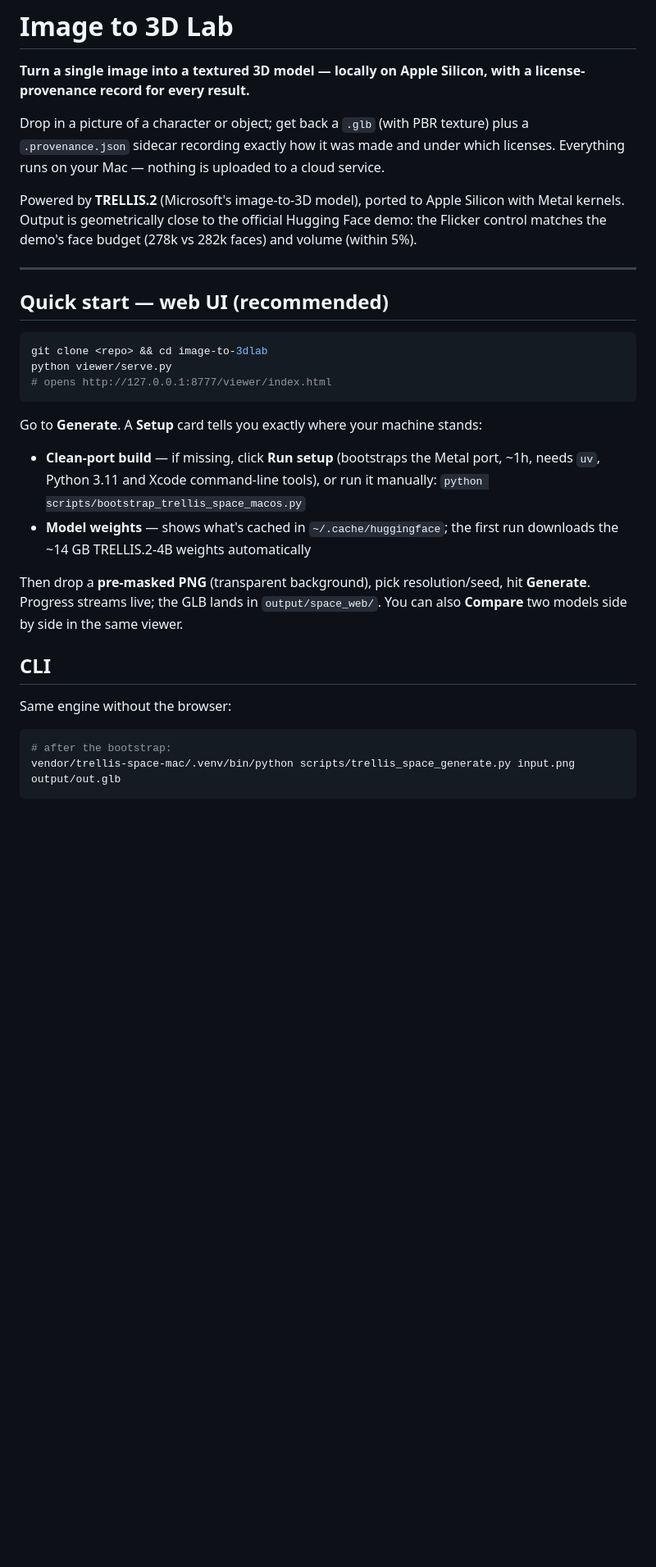
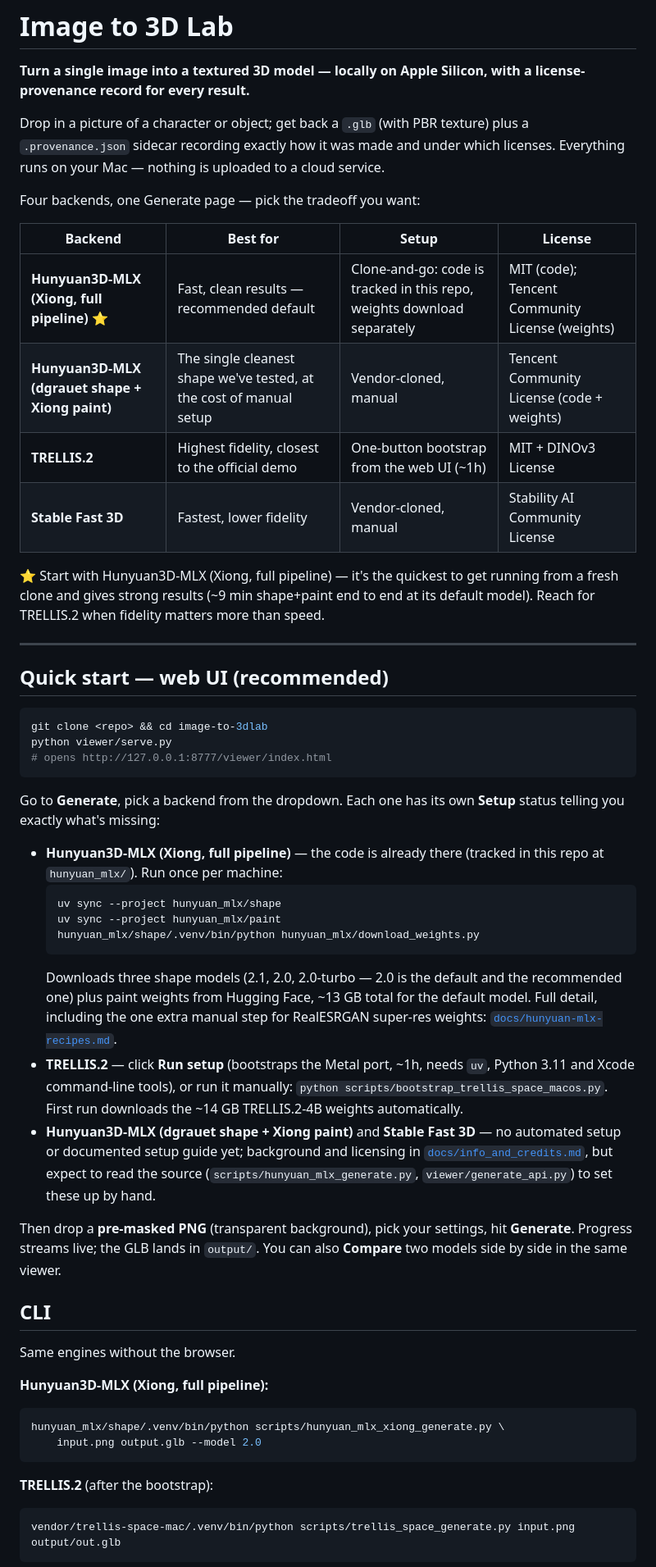
Before and after one commit to AdrielSantana/image-to-3dlab, a Markdown page: README.md, the part around one of its changes. Shown at 82% size. Rendered like a GitHub page; blank space fills up the shorter version.

````diff
--- a/README.md
+++ b/README.md
@@ -7,9 +7,18 @@ Drop in a picture of a character or object; get back a `.glb` (with PBR texture)
 `.provenance.json` sidecar recording exactly how it was made and under which licenses.
 Everything runs on your Mac — nothing is uploaded to a cloud service.
 
-Powered by **TRELLIS.2** (Microsoft's image-to-3D model), ported to Apple Silicon with
-Metal kernels. Output is geometrically close to the official Hugging Face demo: the Flicker
-control matches the demo's face budget (278k vs 282k faces) and volume (within 5%).
+Four backends, one Generate page — pick the tradeoff you want:
+
+| Backend | Best for | Setup | License |
+|---|---|---|---|
+| **Hunyuan3D-MLX (Xiong, full pipeline)** ⭐ | Fast, clean results — recommended default | Clone-and-go: code is tracked in this repo, weights download separately | MIT (code); Tencent Community License (weights) |
+| **Hunyuan3D-MLX (dgrauet shape + Xiong paint)** | The single cleanest shape we've tested, at the cost of manual setup | Vendor-cloned, manual | Tencent Community License (code + weights) |
+| **TRELLIS.2** | Highest fidelity, closest to the official demo | One-button bootstrap from the web UI (~1h) | MIT + DINOv3 License |
+| **Stable Fast 3D** | Fastest, lower fidelity | Vendor-cloned, manual | Stability AI Community License |
+
+⭐ Start with Hunyuan3D-MLX (Xiong, full pipeline) — it's the quickest to get running from a
+fresh clone and gives strong results (~9 min shape+paint end to end at its default model).
+Reach for TRELLIS.2 when fidelity matters more than speed.
 
 ---
 
@@ -21,23 +30,44 @@ python viewer/serve.py
 # opens http://127.0.0.1:8777/viewer/index.html
 ```
 
-Go to **Generate**. A **Setup** card tells you exactly where your machine stands:
+Go to **Generate**, pick a backend from the dropdown. Each one has its own **Setup**
+status telling you exactly what's missing:
 
-- **Clean-port build** — if missing, click **Run setup** (bootstraps the Metal port, ~1h,
-  needs `uv`, Python 3.11 and Xcode command-line tools), or run it manually:
-  `python scripts/bootstrap_trellis_space_macos.py`
-- **Model weights** — shows what's cached in `~/.cache/huggingface`; the first run
-  downloads the ~14 GB TRELLIS.2-4B weights automatically
+- **Hunyuan3D-MLX (Xiong, full pipeline)** — the code is already there (tracked in this
+  repo at `hunyuan_mlx/`). Run once per machine:
+  ```bash
+  uv sync --project hunyuan_mlx/shape
+  uv sync --project hunyuan_mlx/paint
+  hunyuan_mlx/shape/.venv/bin/python hunyuan_mlx/download_weights.py
+  ```
+  Downloads three shape models (2.1, 2.0, 2.0-turbo — 2.0 is the default and the
+  recommended one) plus paint weights from Hugging Face, ~13 GB total for the default
+  model. Full detail, including the one extra manual step for RealESRGAN super-res
+  weights: [`docs/hunyuan-mlx-recipes.md`](docs/hunyuan-mlx-recipes.md).
+- **TRELLIS.2** — click **Run setup** (bootstraps the Metal port, ~1h, needs `uv`,
+  Python 3.11 and Xcode command-line tools), or run it manually:
+  `python scripts/bootstrap_trellis_space_macos.py`. First run downloads the ~14 GB
+  TRELLIS.2-4B weights automatically.
+- **Hunyuan3D-MLX (dgrauet shape + Xiong paint)** and **Stable Fast 3D** — no automated
+  setup or documented setup guide yet; background and licensing in
+  [`docs/info_and_credits.md`](docs/info_and_credits.md), but expect to read the source
+  (`scripts/hunyuan_mlx_generate.py`, `viewer/generate_api.py`) to set these up by hand.
 
-Then drop a **pre-masked PNG** (transparent background), pick resolution/seed, hit
-**Generate**. Progress streams live; the GLB lands in `output/space_web/`. You can also
-**Compare** two models side by side in the same viewer.
+Then drop a **pre-masked PNG** (transparent background), pick your settings, hit
+**Generate**. Progress streams live; the GLB lands in `output/`. You can also **Compare**
+two models side by side in the same viewer.
 
 ## CLI
 
-Same engine without the browser:
+Same engines without the browser.
 
+**Hunyuan3D-MLX (Xiong, full pipeline):**
 ```bash
-# after the bootstrap:
+hunyuan_mlx/shape/.venv/bin/python scripts/hunyuan_mlx_xiong_generate.py \
+    input.png output.glb --model 2.0
+```
+
+**TRELLIS.2** (after the bootstrap):
+```bash
 vendor/trellis-space-mac/.venv/bin/python scripts/trellis_space_generate.py input.png output/out.glb
 ```
````
Also changed, not shown: other parts of README.md (+35 -28 lines).
